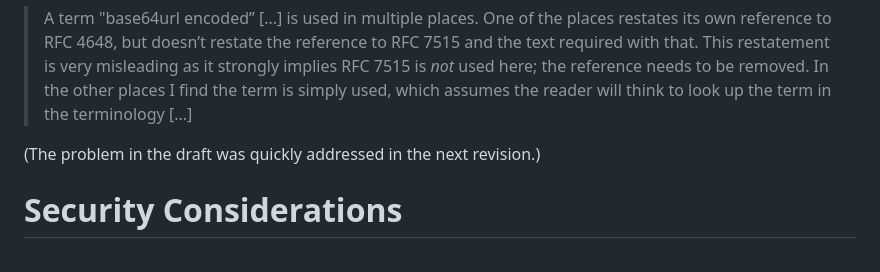
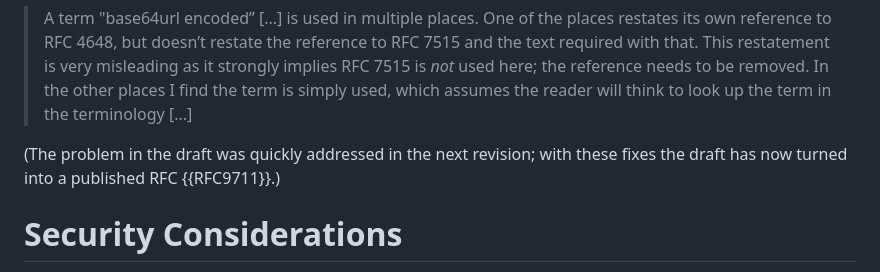
Before and after one commit to cabo/restatement, a Markdown page: draft-bormann-restatement.md, the part around the change. Rendered like a GitHub page.

Commit message:
Add pointer to published RFC

```diff
--- a/draft-bormann-restatement.md
+++ b/draft-bormann-restatement.md
@@ -542,7 +542,8 @@ text cause a problem, as detailed in {{rats-comment}}:
 > places I find the term is simply used, which assumes the reader
 > will think to look up the term in the terminology \[...]
 
-(The problem in the draft was quickly addressed in the next revision.)
+(The problem in the draft was quickly addressed in the next revision;
+with these fixes the draft has now turned into a published RFC {{RFC9711}}.)
 
 # Security Considerations
 
```
